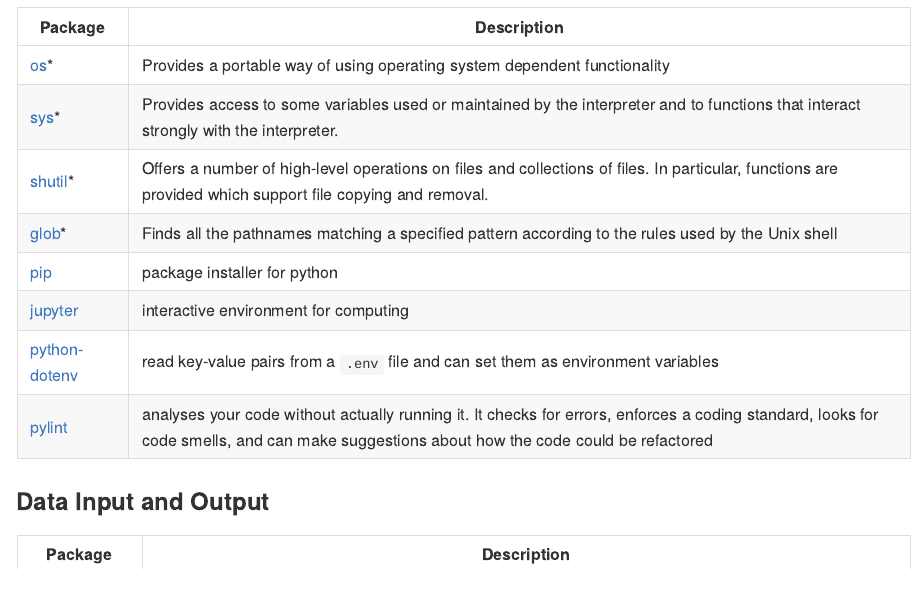
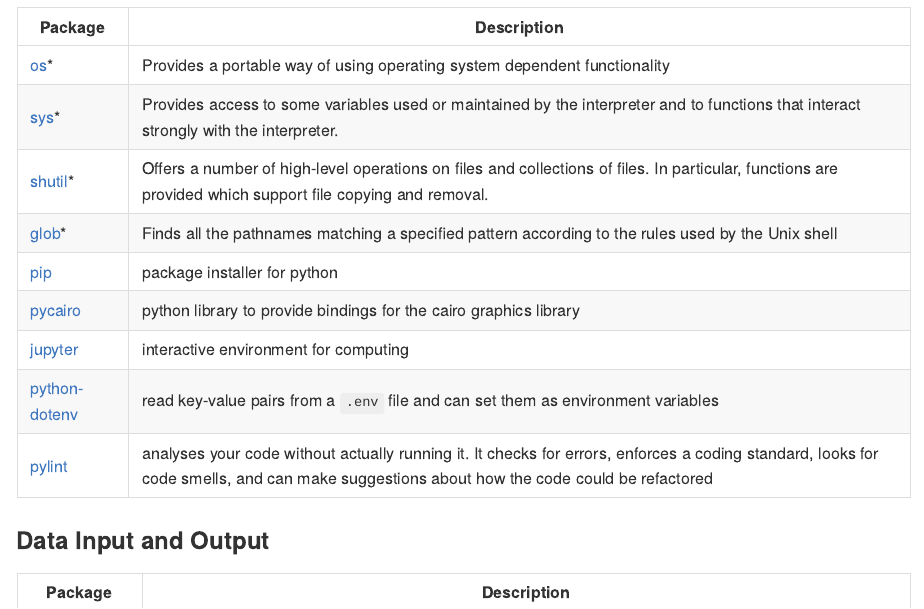
Before and after one commit to joxborrow/my-py-env, a Quarto document (README.qmd): the page in a window 1100 px wide, from 1800 px down. The pictures show the output file README.md that the author committed with the source, drawn offline in the style of GitHub.

Commit message:
added pycairo

```diff
--- a/README.qmd
+++ b/README.qmd
@@ -59,6 +59,7 @@
 | [shutil](https://docs.python.org/3/library/shutil.html#module-shutil)\* | Offers a number of high-level operations on files and collections of files. In particular, functions are provided which support file copying and removal.                                |
 | [glob](https://docs.python.org/3/library/glob.html#module-glob)\*       | Finds all the pathnames matching a specified pattern according to the rules used by the Unix shell                                                                                       |
 | [pip](https://pip.pypa.io/en/stable/index.html)                         | package installer for python                                                                                                                                                             |
+| [pycairo](https://pycairo.readthedocs.io/en/latest/)                    | python library to provide bindings for the cairo graphics library                                                                                                                        |
 | [jupyter](https://docs.jupyter.org/en/latest/)                          | interactive environment for computing                                                                                                                                                    |
 | [python-dotenv](https://saurabh-kumar.com/python-dotenv/)               | read key-value pairs from a `.env` file and can set them as environment variables                                                                                                        |
 | [pylint](https://www.pylint.org/)                                       | analyses your code without actually running it. It checks for errors, enforces a coding standard, looks for code smells, and can make suggestions about how the code could be refactored |
--- a/environment.yml
+++ b/environment.yml
@@ -8,6 +8,7 @@
   - pip
   - jupyter
   - python-dotenv
+  - pycairo
   - deltalake
   - pyarrow
   - pylint
```
Also changed, not shown: README.md.
